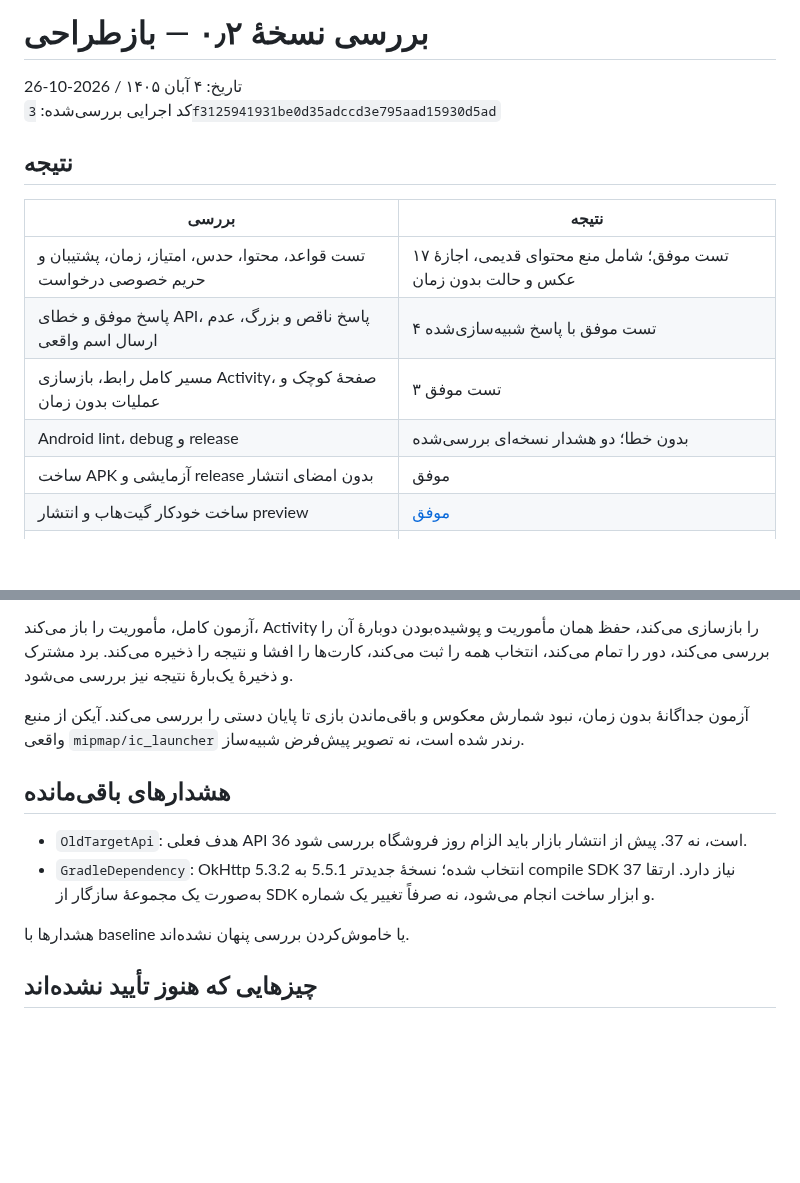
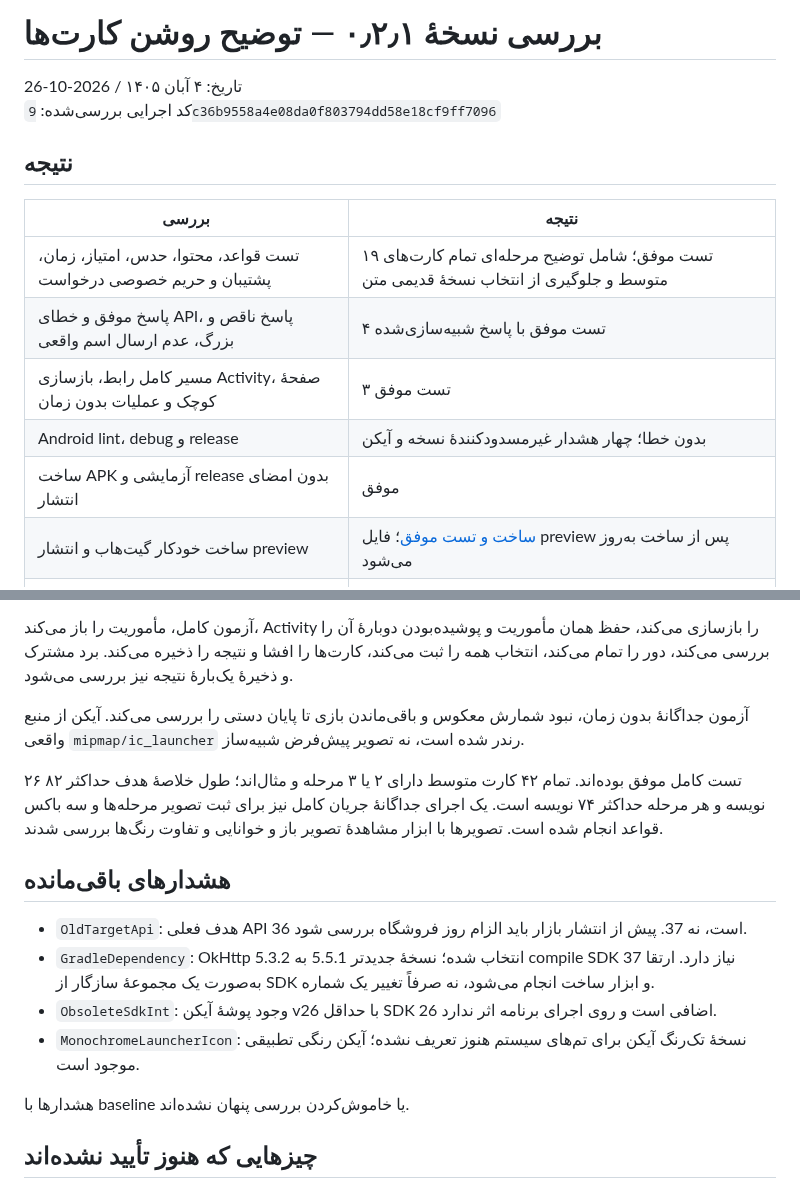
Before and after one commit to maboox/Planer, a Markdown page: docs/VERIFICATION.md, 2 parts joined by grey strips. GitHub-like rendering; blank space fills up the shorter version.

```diff
--- a/docs/VERIFICATION.md
+++ b/docs/VERIFICATION.md
@@ -1,18 +1,18 @@
-# بررسی نسخهٔ ۰٫۲ — بازطراحی
+# بررسی نسخهٔ ۰٫۲٫۱ — توضیح روشن کارت‌ها
 
 تاریخ: ۴ آبان ۱۴۰۵ / 2026-10-26
-کد اجرایی بررسی‌شده: `3f3125941931be0d35adccd3e795aad15930d5ad`
+کد اجرایی بررسی‌شده: `9c36b9558a4e08da0f803794dd58e18cf9ff7096`
 
 ## نتیجه
 
 | بررسی | نتیجه |
 |---|---|
-| تست قواعد، محتوا، حدس، امتیاز، زمان، پشتیبان و حریم خصوصی درخواست | ۱۷ تست موفق؛ شامل منع محتوای قدیمی، اجازهٔ عکس و حالت بدون زمان |
+| تست قواعد، محتوا، حدس، امتیاز، زمان، پشتیبان و حریم خصوصی درخواست | ۱۹ تست موفق؛ شامل توضیح مرحله‌ای تمام کارت‌های متوسط و جلوگیری از انتخاب نسخهٔ قدیمی متن |
 | پاسخ موفق و خطای API، پاسخ ناقص و بزرگ، عدم ارسال اسم واقعی | ۴ تست موفق با پاسخ شبیه‌سازی‌شده |
 | مسیر کامل رابط، بازسازی Activity، صفحهٔ کوچک و عملیات بدون زمان | ۳ تست موفق |
-| Android lint، debug و release | بدون خطا؛ دو هشدار نسخه‌ای بررسی‌شده |
+| Android lint، debug و release | بدون خطا؛ چهار هشدار غیرمسدودکنندهٔ نسخه و آیکن |
 | ساخت APK آزمایشی و release بدون امضای انتشار | موفق |
-| ساخت خودکار گیت‌هاب و انتشار preview | [موفق](https://github.com/maboox/Planer/actions/runs/40304612927) |
+| ساخت خودکار گیت‌هاب و انتشار preview | [ساخت و تست موفق](https://github.com/maboox/Planer/actions/runs/40311150238)؛ فایل preview پس از ساخت به‌روز می‌شود |
 | اسکن منابع برای کلید و اطلاعات محرمانه با Gitleaks | موردی پیدا نشد |
 | بررسی ۸۹ وابستگی اجرایی Maven با OSV | آسیب‌پذیری گزارش‌شده‌ای برای نسخه‌های بررسی‌شده برنگشت |
 
@@ -24,10 +24,14 @@
 
 آزمون جداگانهٔ بدون زمان، نبود شمارش معکوس و باقی‌ماندن بازی تا پایان دستی را بررسی می‌کند. آیکن از منبع واقعی `mipmap/ic_launcher` رندر شده است، نه تصویر پیش‌فرض شبیه‌ساز.
 
+۲۶ تست کامل موفق بوده‌اند. تمام ۴۲ کارت متوسط دارای ۲ یا ۳ مرحله و مثال‌اند؛ طول خلاصهٔ هدف حداکثر ۸۲ نویسه و هر مرحله حداکثر ۷۴ نویسه است. یک اجرای جداگانهٔ جریان کامل نیز برای ثبت تصویر مرحله‌ها و سه باکس قواعد انجام شده است. تصویرها با ابزار مشاهدهٔ تصویر باز و خوانایی و تفاوت رنگ‌ها بررسی شدند.
+
 ## هشدارهای باقی‌مانده
 
 - `OldTargetApi`: هدف فعلی API 36 است، نه 37. پیش از انتشار بازار باید الزام روز فروشگاه بررسی شود.
 - `GradleDependency`: OkHttp 5.3.2 انتخاب شده؛ نسخهٔ جدیدتر 5.5.1 به compile SDK 37 نیاز دارد. ارتقا به‌صورت یک مجموعهٔ سازگار از SDK و ابزار ساخت انجام می‌شود، نه صرفاً تغییر یک شماره.
+- `ObsoleteSdkInt`: وجود پوشهٔ آیکن v26 با حداقل SDK 26 اضافی است و روی اجرای برنامه اثر ندارد.
+- `MonochromeLauncherIcon`: نسخهٔ تک‌رنگ آیکن برای تم‌های سیستم هنوز تعریف نشده؛ آیکن رنگی تطبیقی موجود است.
 
 هشدارها با baseline یا خاموش‌کردن بررسی پنهان نشده‌اند.
 
```
Also changed, not shown: README.md (+2 -2 lines), docs/screenshots/mission-steps.png (added), docs/screenshots/mission.png, docs/screenshots/reveal.png.
